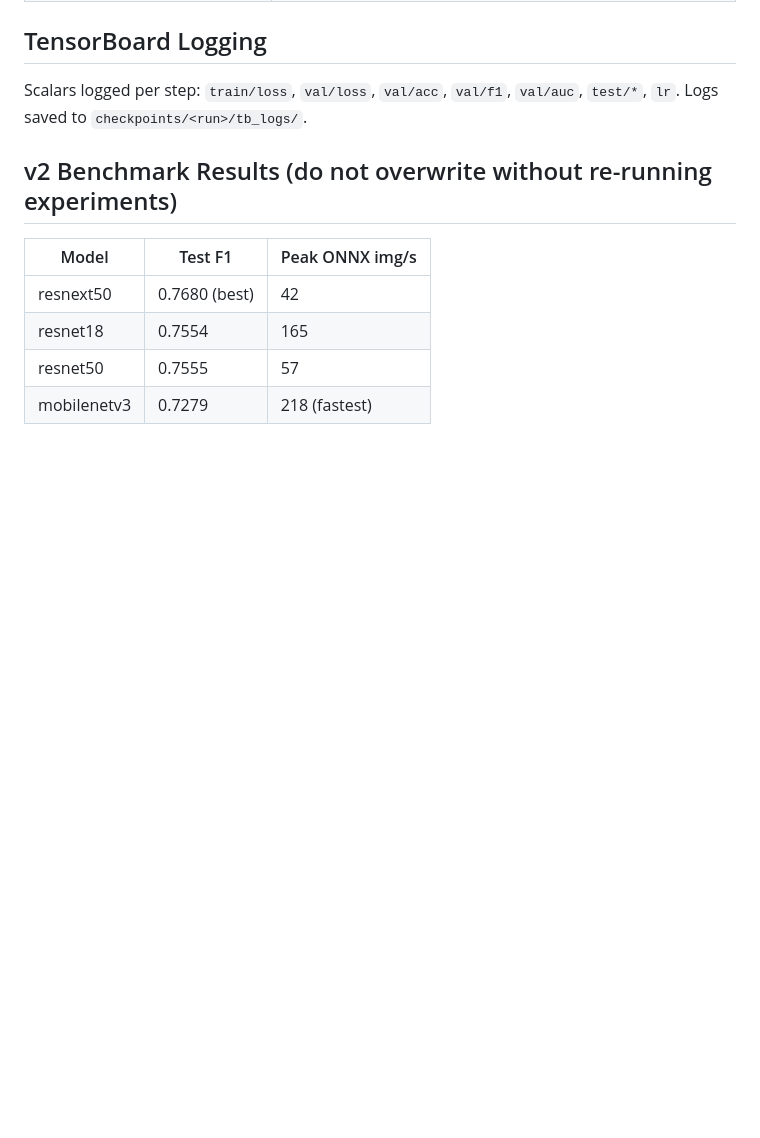
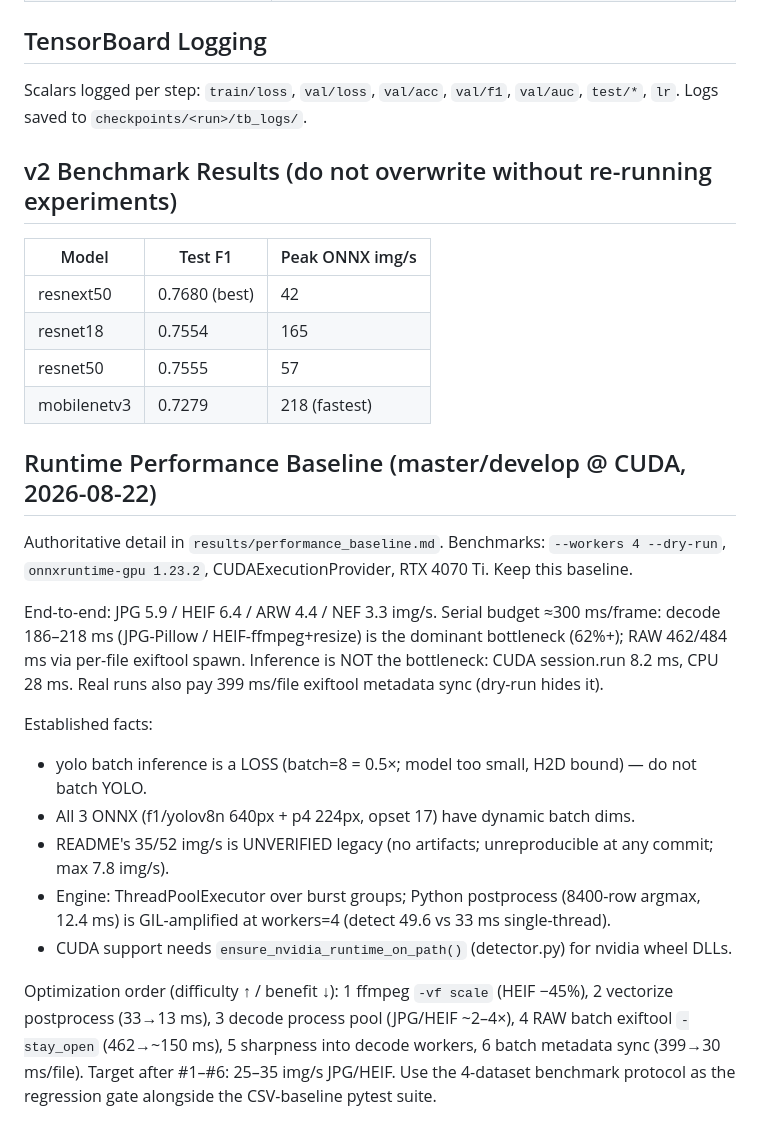
Before and after one commit to Au3C2/AutoCullingF1, a Markdown page: AGENTS.md, the part around the change. Rendered like a GitHub page; blank space fills up the shorter version.

```diff
--- a/AGENTS.md
+++ b/AGENTS.md
@@ -91,3 +91,29 @@ Logs saved to `checkpoints/<run>/tb_logs/`.
 | resnet18 | 0.7554 | 165 |
 | resnet50 | 0.7555 | 57 |
 | mobilenetv3 | 0.7279 | 218 (fastest) |
+
+## Runtime Performance Baseline (master/develop @ CUDA, 2026-08-22)
+
+Authoritative detail in `results/performance_baseline.md`. Benchmarks: `--workers 4 --dry-run`,
+`onnxruntime-gpu 1.23.2`, CUDAExecutionProvider, RTX 4070 Ti. Keep this baseline.
+
+End-to-end: JPG 5.9 / HEIF 6.4 / ARW 4.4 / NEF 3.3 img/s. Serial budget ≈300 ms/frame:
+decode 186–218 ms (JPG-Pillow / HEIF-ffmpeg+resize) is the dominant bottleneck (62%+);
+RAW 462/484 ms via per-file exiftool spawn. Inference is NOT the bottleneck: CUDA
+session.run 8.2 ms, CPU 28 ms. Real runs also pay 399 ms/file exiftool metadata sync
+(dry-run hides it).
+
+Established facts:
+- yolo batch inference is a LOSS (batch=8 = 0.5×; model too small, H2D bound) — do not batch YOLO.
+- All 3 ONNX (f1/yolov8n 640px + p4 224px, opset 17) have dynamic batch dims.
+- README's 35/52 img/s is UNVERIFIED legacy (no artifacts; unreproducible at any commit; max 7.8 img/s).
+- Engine: ThreadPoolExecutor over burst groups; Python postprocess (8400-row argmax, 12.4 ms)
+  is GIL-amplified at workers=4 (detect 49.6 vs 33 ms single-thread).
+- CUDA support needs `ensure_nvidia_runtime_on_path()` (detector.py) for nvidia wheel DLLs.
+
+Optimization order (difficulty ↑ / benefit ↓): 1 ffmpeg `-vf scale` (HEIF −45%),
+2 vectorize postprocess (33→13 ms), 3 decode process pool (JPG/HEIF ~2–4×),
+4 RAW batch exiftool `-stay_open` (462→~150 ms), 5 sharpness into decode workers,
+6 batch metadata sync (399→30 ms/file). Target after #1–#6: 25–35 img/s JPG/HEIF.
+Use the 4-dataset benchmark protocol as the regression gate alongside the CSV-baseline
+pytest suite.
```
Also changed, not shown: results/performance_baseline.md (added, +75 -0 lines).
